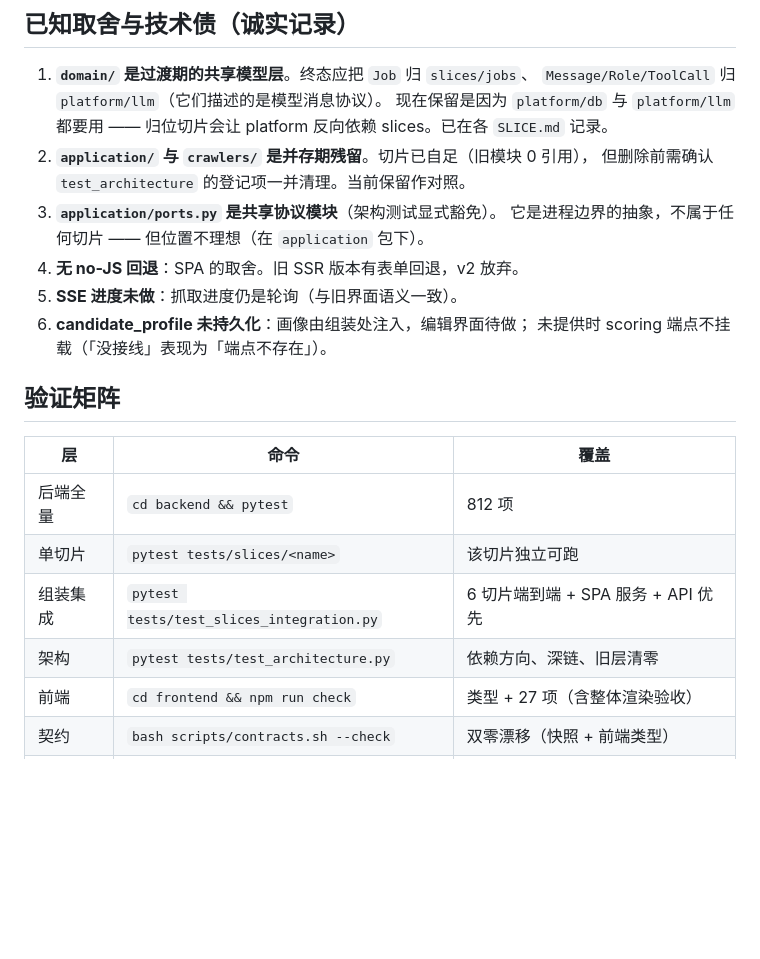
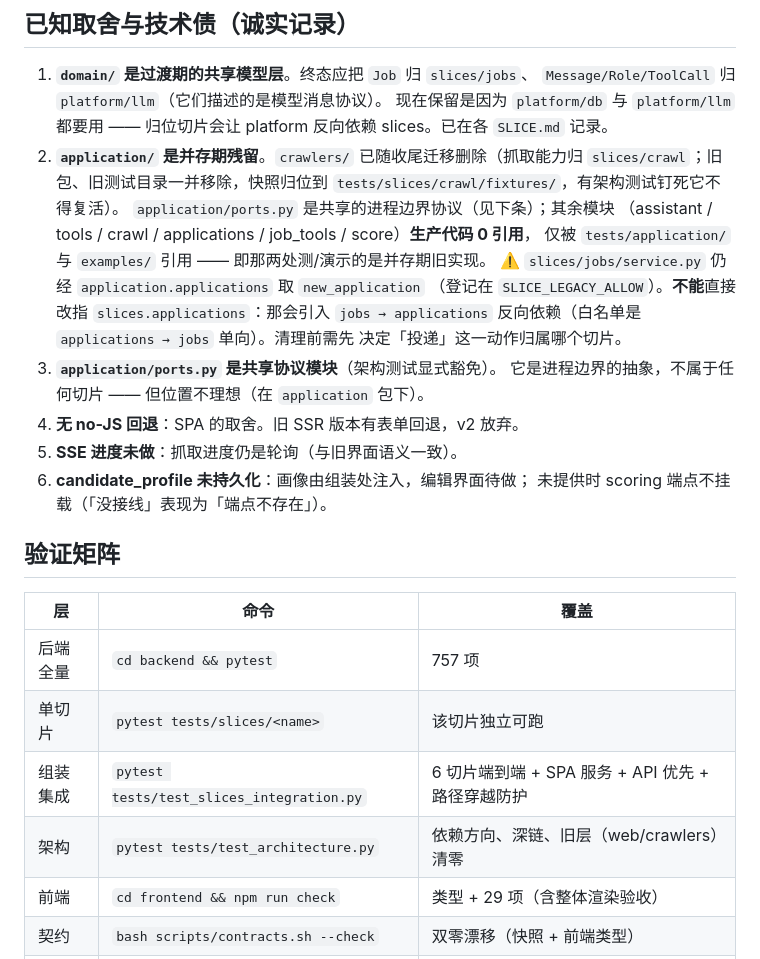
Before and after one commit to shhjjs111/hunter1, a Markdown page: docs/ARCHITECTURE.md, the part around the change. GitHub-like rendering; blank space fills up the shorter version.

Commit message:
docs(architecture): 更正技术债 #2 的失实描述 + 验证矩阵数字同步
原描述「`application/` 与 `crawlers/` 是并存期残留。切片已自足（**旧模块 0 引用**）」
与代码不符：`crawlers/` 有生产引用（cli.py），`application/` 有 10+ 处（ports 为
设计共享）外加 `slices/jobs/service.py` 一处非 ports 引用。照原描述直接删包会打断
CLI —— 这类"读起来像事实"的错误断言比缺失描述更危险。

改为按实测引用面描述，并写明 jobs→applications 的反向依赖陷阱（不能直接改指
`slices.applications`，会违反 `applications → jobs` 的单向白名单）。

验证矩阵数字同步实测值：后端 812→757、前端 27→29、架构行补 web/crawlers 清零。

```diff
--- a/docs/ARCHITECTURE.md
+++ b/docs/ARCHITECTURE.md
@@ -127,8 +127,16 @@ flowchart LR
    `Message/Role/ToolCall` 归 `platform/llm`（它们描述的是模型消息协议）。
    现在保留是因为 `platform/db` 与 `platform/llm` 都要用 —— 归位切片会让
    platform 反向依赖 slices。已在各 `SLICE.md` 记录。
-2. **`application/` 与 `crawlers/` 是并存期残留**。切片已自足（旧模块 0 引用），
-   但删除前需确认 `test_architecture` 的登记项一并清理。当前保留作对照。
+2. **`application/` 是并存期残留**。`crawlers/` 已随收尾迁移删除（抓取能力归
+   `slices/crawl`；旧包、旧测试目录一并移除，快照归位到
+   `tests/slices/crawl/fixtures/`，有架构测试钉死它不得复活）。
+   `application/ports.py` 是共享的进程边界协议（见下条）；其余模块
+   （assistant / tools / crawl / applications / job_tools / score）**生产代码 0 引用**，
+   仅被 `tests/application/` 与 `examples/` 引用 —— 即那两处测/演示的是并存期旧实现。
+   ⚠️ `slices/jobs/service.py` 仍经 `application.applications` 取 `new_application`
+   （登记在 `SLICE_LEGACY_ALLOW`）。**不能**直接改指 `slices.applications`：那会引入
+   `jobs → applications` 反向依赖（白名单是 `applications → jobs` 单向）。清理前需先
+   决定「投递」这一动作归属哪个切片。
 3. **`application/ports.py` 是共享协议模块**（架构测试显式豁免）。
    它是进程边界的抽象，不属于任何切片 —— 但位置不理想（在 `application` 包下）。
 4. **无 no-JS 回退**：SPA 的取舍。旧 SSR 版本有表单回退，v2 放弃。
@@ -140,11 +148,11 @@ flowchart LR
 
 | 层 | 命令 | 覆盖 |
 |---|---|---|
-| 后端全量 | `cd backend && pytest` | 812 项 |
+| 后端全量 | `cd backend && pytest` | 757 项 |
 | 单切片 | `pytest tests/slices/<name>` | 该切片独立可跑 |
-| 组装集成 | `pytest tests/test_slices_integration.py` | 6 切片端到端 + SPA 服务 + API 优先 |
-| 架构 | `pytest tests/test_architecture.py` | 依赖方向、深链、旧层清零 |
-| 前端 | `cd frontend && npm run check` | 类型 + 27 项（含整体渲染验收） |
+| 组装集成 | `pytest tests/test_slices_integration.py` | 6 切片端到端 + SPA 服务 + API 优先 + 路径穿越防护 |
+| 架构 | `pytest tests/test_architecture.py` | 依赖方向、深链、旧层（web/crawlers）清零 |
+| 前端 | `cd frontend && npm run check` | 类型 + 29 项（含整体渲染验收） |
 | 契约 | `bash scripts/contracts.sh --check` | 双零漂移（快照 + 前端类型） |
 | 全门禁 | `bash scripts/check.sh` | 以上全部 |
 | 打包 | `python scripts/build.py` | 布局 + 冒烟（SPA 外壳 + API） |
```
